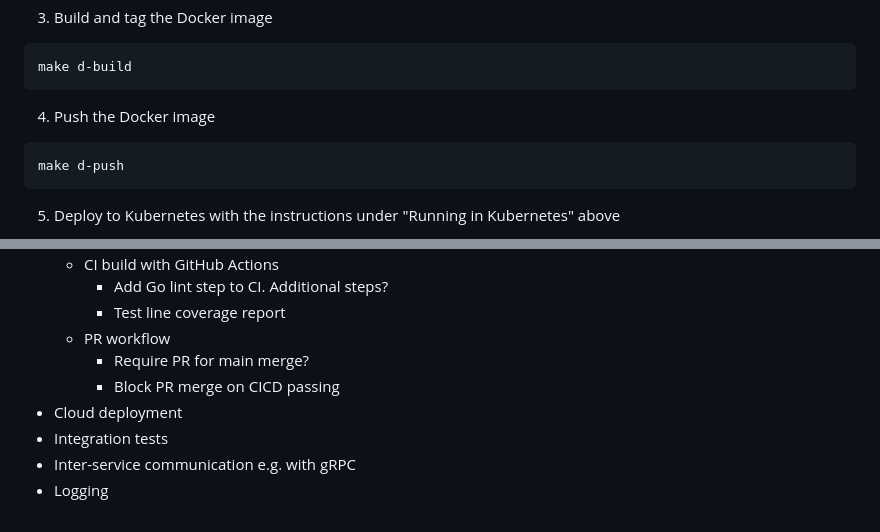
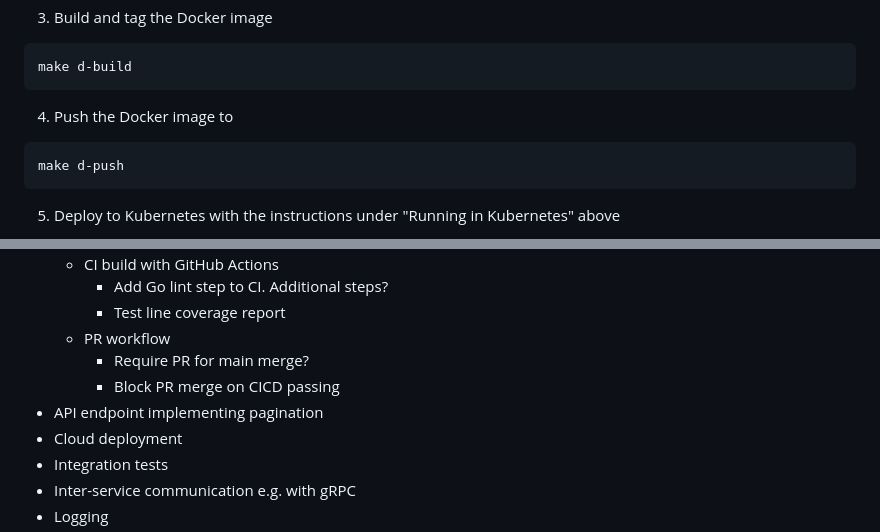
Before and after one commit to bruc3mackenzi3/go-microservice-template, a Markdown page: README.md, 2 parts joined by grey strips. Rendered like a GitHub page.

````diff
--- a/README.md
+++ b/README.md
@@ -153,7 +166,7 @@ docker login -U username
 make d-build
 ```
 
-4. Push the Docker image
+4. Push the Docker image to
 ```
 make d-push
 ```
@@ -190,6 +203,7 @@ For more information on GitHub Pages, [see this getting started page](https://do
   * PR workflow
     * Require PR for main merge?
     * Block PR merge on CICD passing
+* API endpoint implementing pagination
 * Cloud deployment
 * Integration tests
 * Inter-service communication e.g. with gRPC
````
Also changed, not shown: other parts of README.md (+19 -6 lines), docs/k8s.png (renamed from k8s.png).
